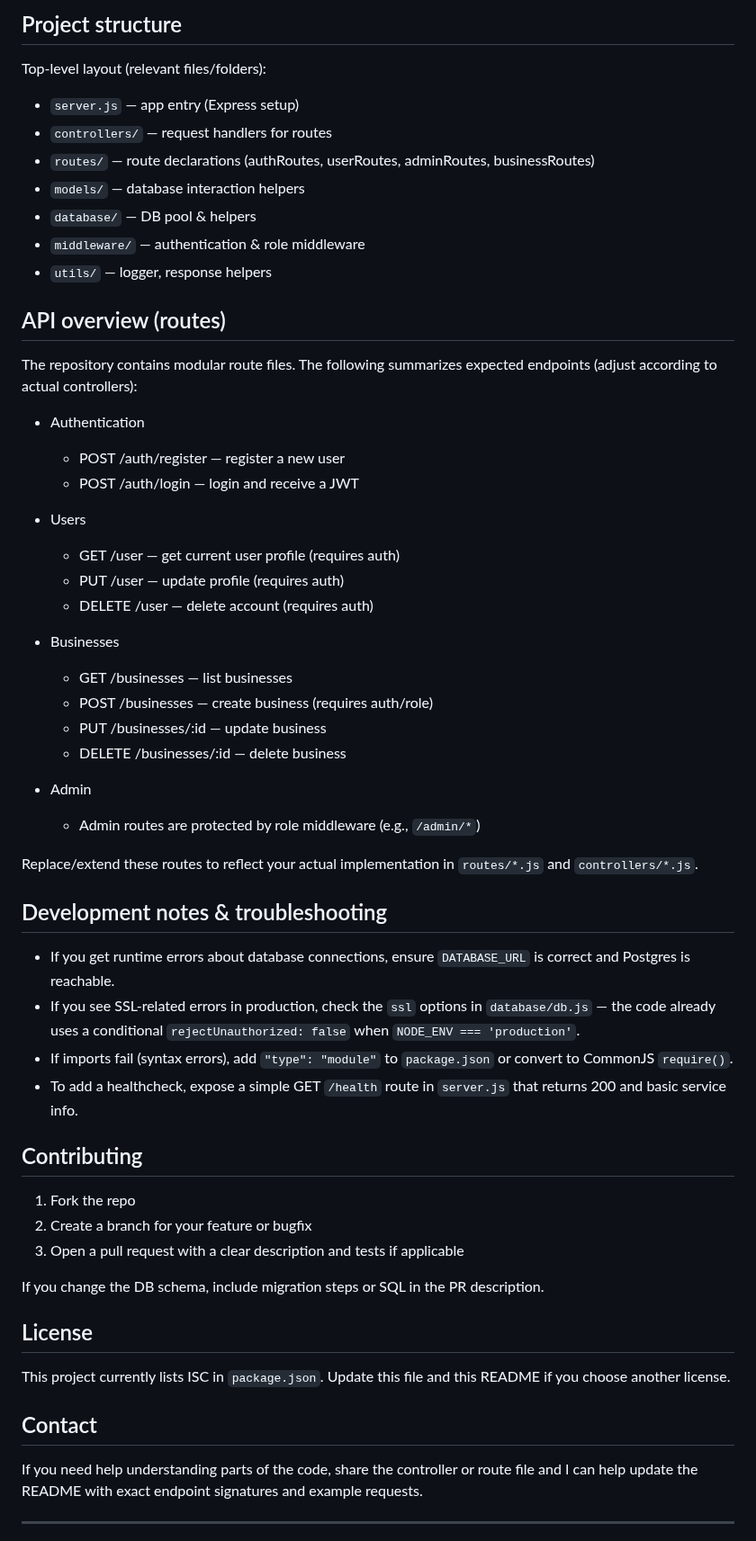
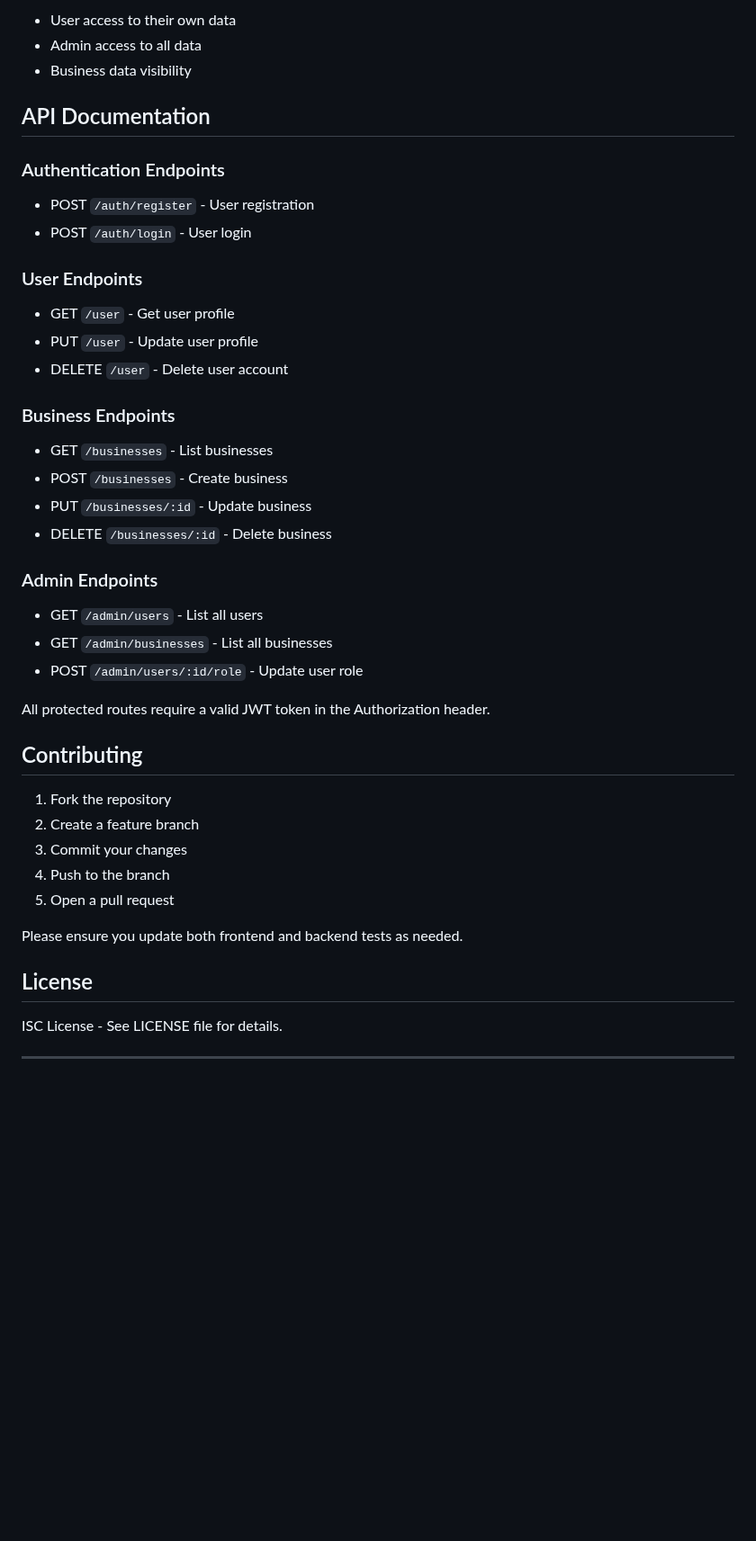
Before and after one commit to Nelly6002/Omega-admin-backend, a Markdown page: README.md, the part around one of its changes. Shown at 90% size. GitHub-like rendering; blank space fills up the shorter version.

```diff
--- a/README.md
+++ b/README.md
@@ -93,65 +168,49 @@ If you see errors about `import`/`export` in Node, add this to `package.json`:
 
-## Project structure
+- User access to their own data
+- Admin access to all data
+- Business data visibility
 
-Top-level layout (relevant files/folders):
+## API Documentation
 
-- `server.js` — app entry (Express setup)
-- `controllers/` — request handlers for routes
-- `routes/` — route declarations (authRoutes, userRoutes, adminRoutes, businessRoutes)
-- `models/` — database interaction helpers
-- `database/` — DB pool & helpers
-- `middleware/` — authentication & role middleware
-- `utils/` — logger, response helpers
+### Authentication Endpoints
 
-## API overview (routes)
+- POST `/auth/register` - User registration
+- POST `/auth/login` - User login
 
-The repository contains modular route files. The following summarizes expected endpoints (adjust according to actual controllers):
+### User Endpoints
 
-- Authentication
+- GET `/user` - Get user profile
+- PUT `/user` - Update user profile
+- DELETE `/user` - Delete user account
 
-  - POST /auth/register — register a new user
-  - POST /auth/login — login and receive a JWT
+### Business Endpoints
 
-- Users
+- GET `/businesses` - List businesses
+- POST `/businesses` - Create business
+- PUT `/businesses/:id` - Update business
+- DELETE `/businesses/:id` - Delete business
 
-  - GET /user — get current user profile (requires auth)
-  - PUT /user — update profile (requires auth)
-  - DELETE /user — delete account (requires auth)
+### Admin Endpoints
 
-- Businesses
+- GET `/admin/users` - List all users
+- GET `/admin/businesses` - List all businesses
+- POST `/admin/users/:id/role` - Update user role
 
-  - GET /businesses — list businesses
-  - POST /businesses — create business (requires auth/role)
-  - PUT /businesses/:id — update business
-  - DELETE /businesses/:id — delete business
-
-- Admin
-  - Admin routes are protected by role middleware (e.g., `/admin/*`)
-
-Replace/extend these routes to reflect your actual implementation in `routes/*.js` and `controllers/*.js`.
-
-## Development notes & troubleshooting
-
-- If you get runtime errors about database connections, ensure `DATABASE_URL` is correct and Postgres is reachable.
-- If you see SSL-related errors in production, check the `ssl` options in `database/db.js` — the code already uses a conditional `rejectUnauthorized: false` when `NODE_ENV === 'production'`.
-- If imports fail (syntax errors), add `"type": "module"` to `package.json` or convert to CommonJS `require()`.
-- To add a healthcheck, expose a simple GET `/health` route in `server.js` that returns 200 and basic service info.
+All protected routes require a valid JWT token in the Authorization header.
 
 ## Contributing
 
-1. Fork the repo
-2. Create a branch for your feature or bugfix
-3. Open a pull request with a clear description and tests if applicable
+1. Fork the repository
+2. Create a feature branch
+3. Commit your changes
+4. Push to the branch
+5. Open a pull request
 
-If you change the DB schema, include migration steps or SQL in the PR description.
+Please ensure you update both frontend and backend tests as needed.
 
 ## License
 
-This project currently lists ISC in `package.json`. Update this file and this README if you choose another license.
-
-## Contact
-
-If you need help understanding parts of the code, share the controller or route file and I can help update the README with exact endpoint signatures and example requests.
+ISC License - See LICENSE file for details.
 
 ---
 
```
Also changed, not shown: other parts of README.md (+128 -62 lines).
